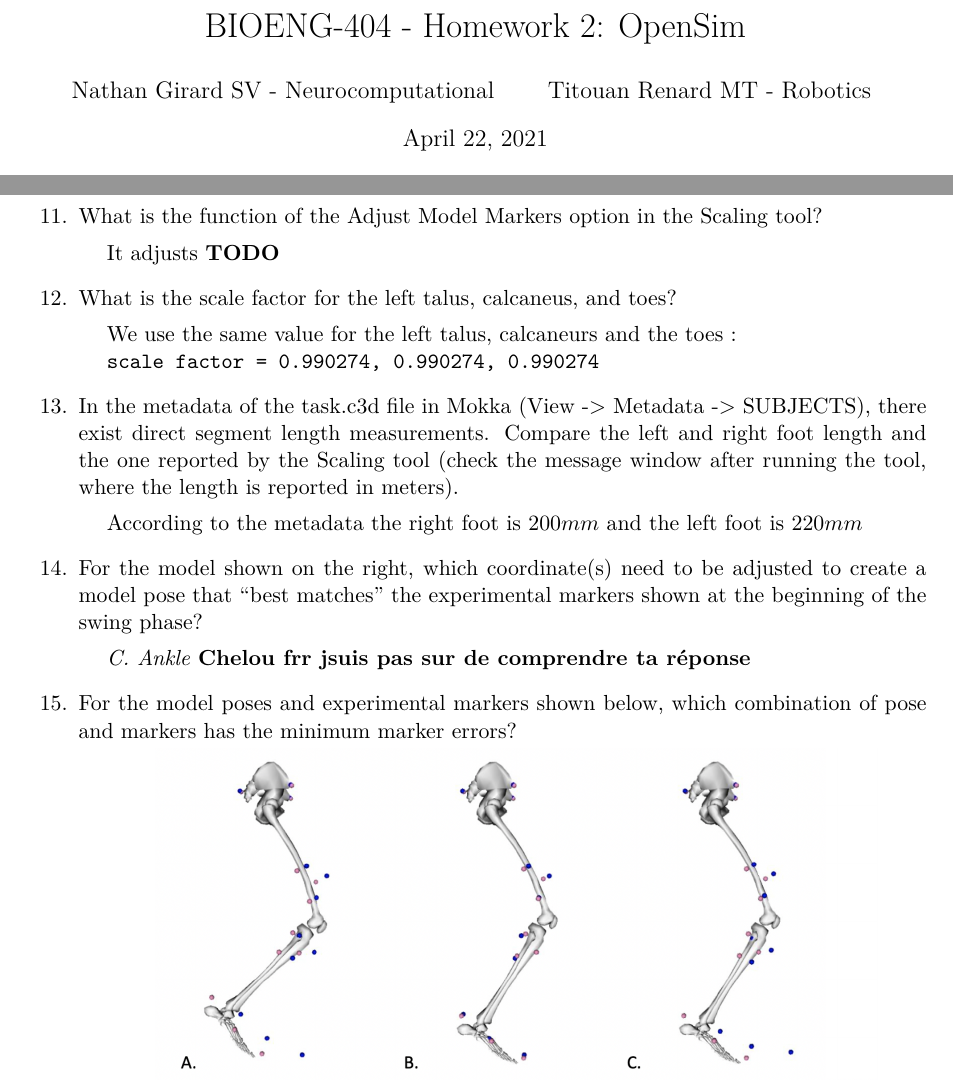
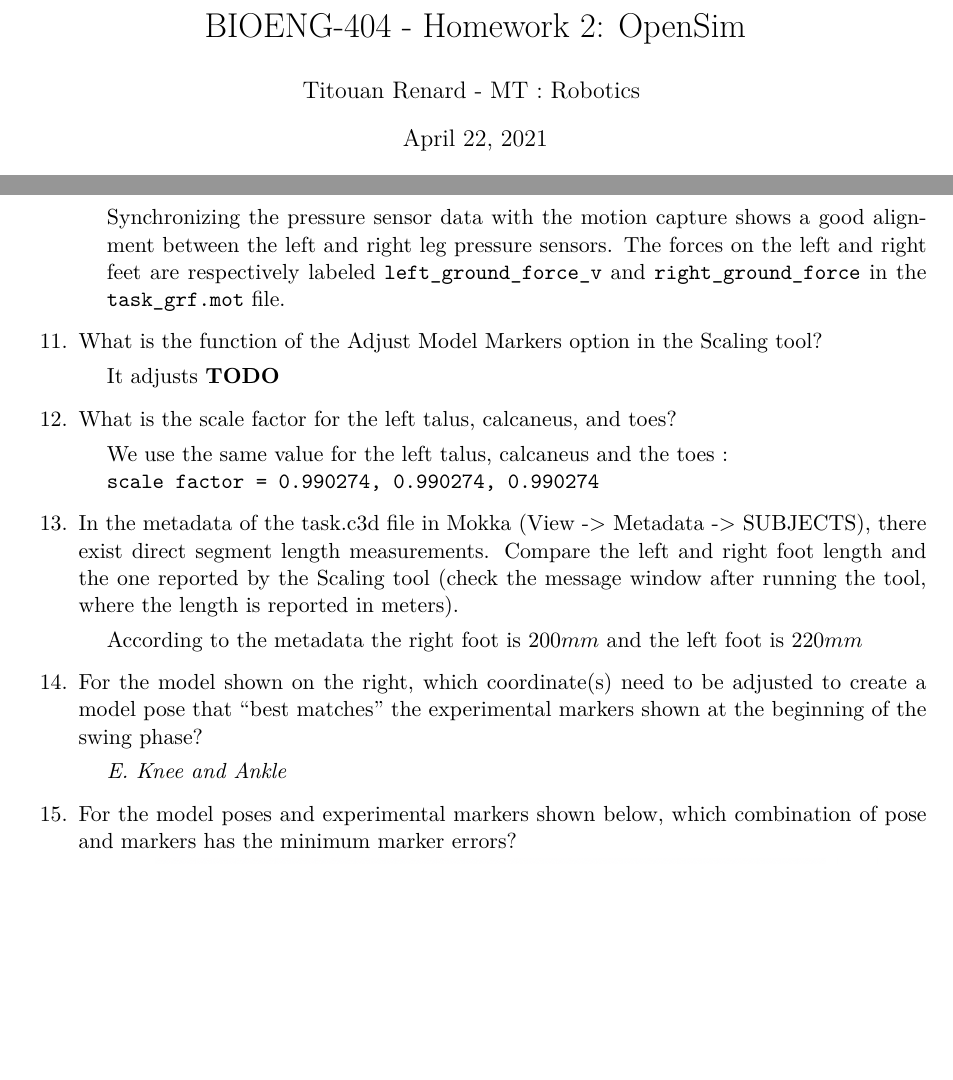
Before and after one commit to RenardDesNeiges/AnMod_2, a LaTeX document (report/report.tex): two parts of pages 1 and 4 of 6, joined at a grey line, cut so that both start at the same text, the shorter picture padded with empty space. Compiled offline with pdfLaTeX.

Commit message:
question 10

```diff
--- a/report/report.tex
+++ b/report/report.tex
@@ -36,11 +36,8 @@
 
 \title{BIOENG-404 - Homework 2: OpenSim}
 \author{
-    Nathan Girard
-        SV - Neurocomputational
-        \and
     Titouan Renard
-            MT - Robotics
+    - MT : Robotics
 }
 \date{\today}
 
@@ -141,7 +138,7 @@
     \item Preview the markers (task.trc) and ground reaction forces (task\_grf.mot) in the OpenSim GUI
     by synchronizing them. Check if the forces are correctly applied to the foot. Which labels in the ground reaction force data correspond to the left and right leg?
     \begin{adjustwidth}{0.5cm}{}
-        \textbf{TODO}
+        Synchronizing the pressure sensor data with the motion capture shows a good alignment between the left and right leg pressure sensors. The forces on the left and right feet are respectively labeled \texttt{left\_ground\_force\_v} and \texttt{right\_ground\_force} in the \texttt{task\_grf.mot} file.
     \end{adjustwidth}
     \item What is the function of the Adjust Model Markers option in the Scaling tool?
     \begin{adjustwidth}{0.5cm}{}
@@ -150,7 +147,7 @@
 
     \item What is the scale factor for the left talus, calcaneus, and toes?
     \begin{adjustwidth}{0.5cm}{}
-        We use the same value for the left talus, calcaneurs and the toes : \\
+        We use the same value for the left talus, calcaneus and the toes : \\
         \texttt{scale factor =  0.990274, 0.990274, 0.990274}
     \end{adjustwidth}
     \item In the metadata of the task.c3d file in Mokka (View -> Metadata -> SUBJECTS), there exist direct segment length measurements. Compare the left and right foot length and the one reported by the Scaling tool (check the message window after running the tool, where the length is reported in meters).
@@ -159,7 +156,7 @@
     \end{adjustwidth}
     \item For the model shown on the right, which coordinate(s) need to be adjusted to create a model pose that “best matches” the experimental markers shown at the beginning of the swing phase?
     \begin{adjustwidth}{0.5cm}{}
-        \textit{C.	Ankle} \textbf{Chelou frr jsuis pas sur de comprendre ta réponse}
+        \textit{E.	Knee and Ankle}
     \end{adjustwidth}
     \item For the model poses and experimental markers shown below, which combination of pose and markers has the minimum marker errors?
     \begin{adjustwidth}{0.5cm}{}
```
Also changed, not shown: report/report.pdf.
